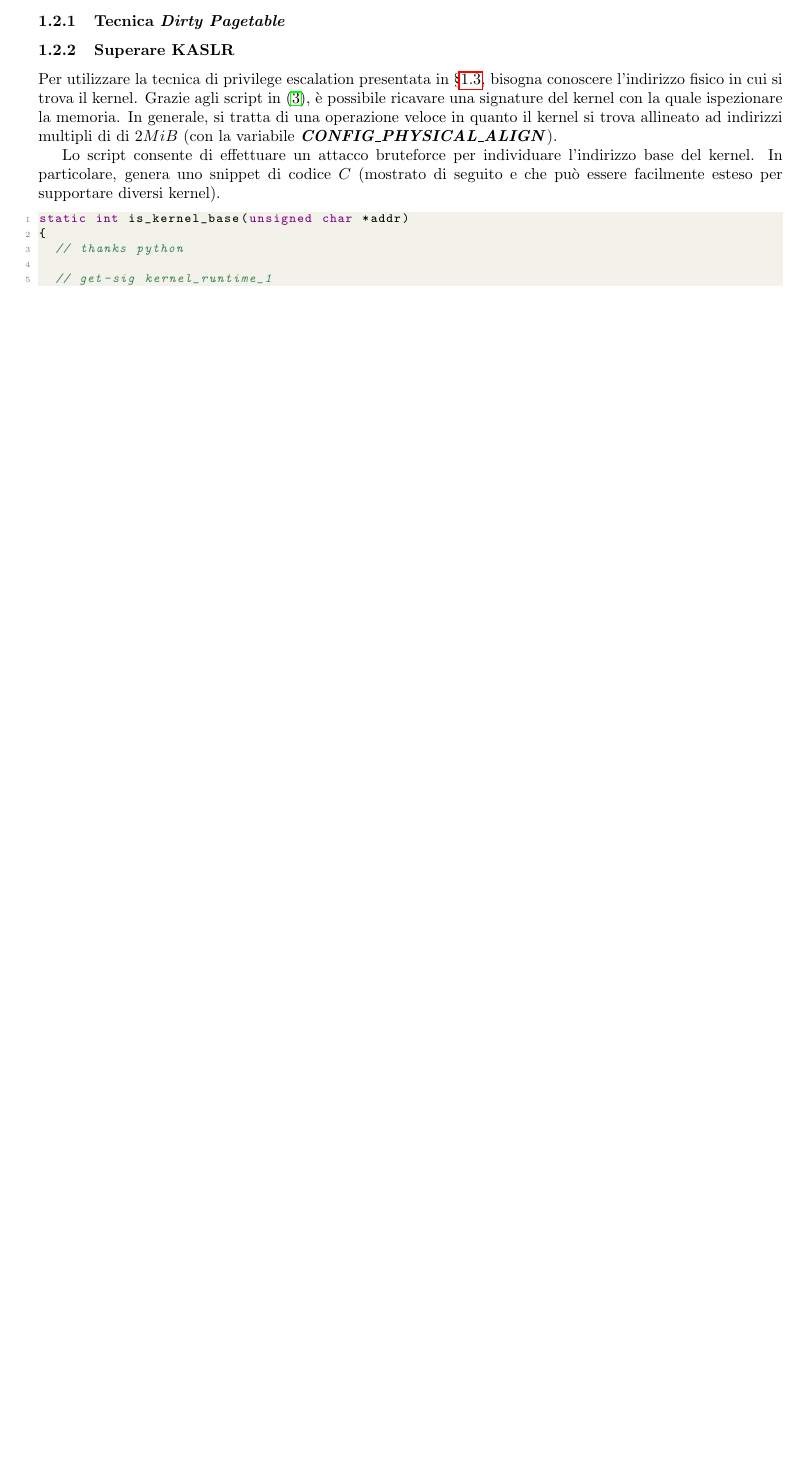
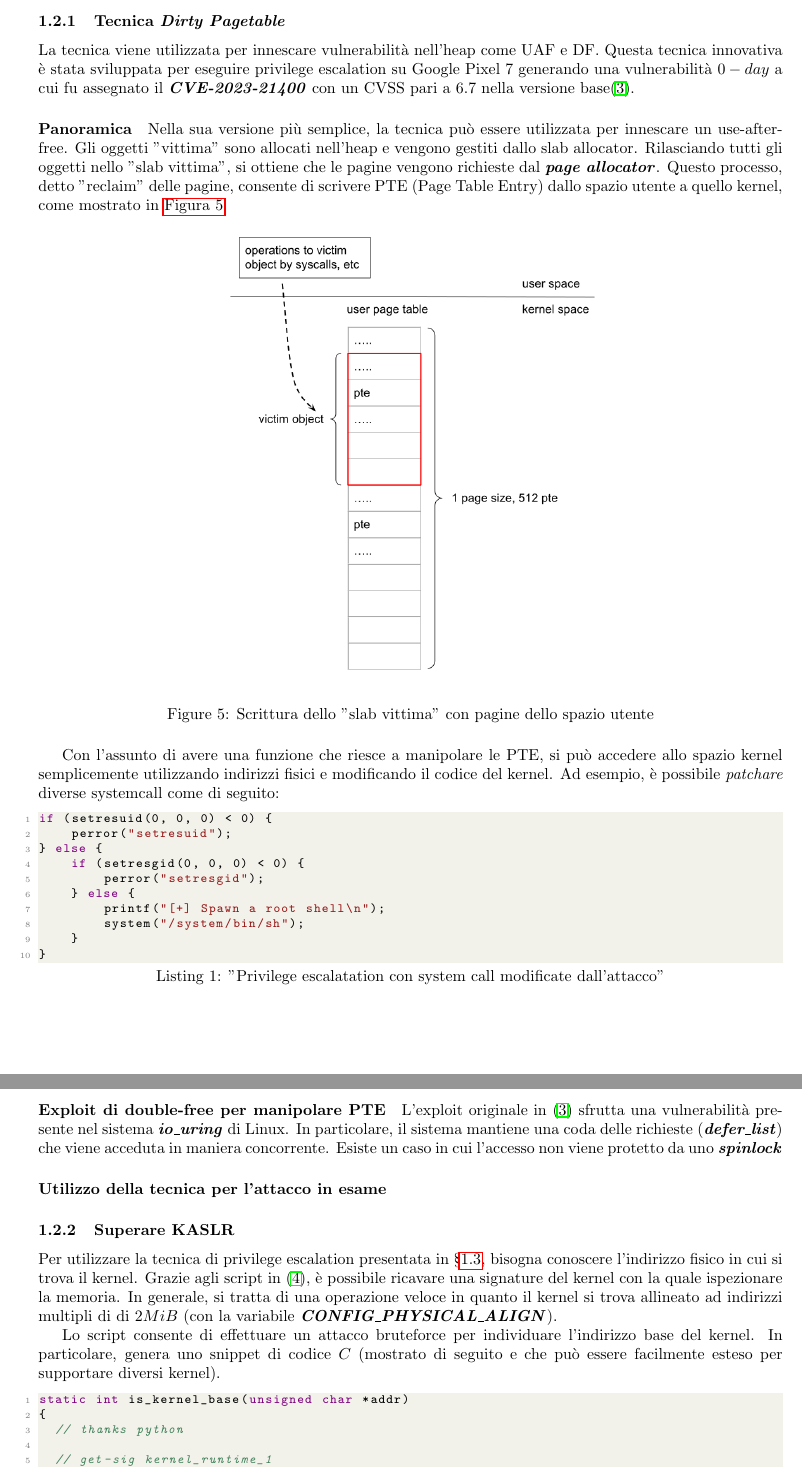
Before and after one commit to alarmfox/network-security, a LaTeX document (docs/main.tex): part of page 7 of 15 before the commit and two parts of pages 7 and 8 of 16 after it, the two joined at a grey line, cut so that both start at the same text, the shorter picture padded with empty space. Compiled offline with pdfLaTeX.

Commit message:
Checkpoint

```diff
--- a/docs/main.tex
+++ b/docs/main.tex
@@ -216,8 +198,50 @@ buddy allocator forzando un'operazione di drain seguita da una di refill.
 
 \clearpage
 
+\subsubsection{Tecnica \textit{Dirty Pagetable}}
+La tecnica viene utilizzata per innescare vulnerabilità nell'heap come UAF e DF. Questa
+tecnica innovativa è stata sviluppata per eseguire privilege escalation su Google Pixel 7
+generando una vulnerabilità $0-day$ a cui fu assegnato il \textbf{\textit{CVE-2023-21400}}
+con un CVSS pari a $6.7$ nella versione base\cite{DirtyPageTable}.
 
-\subsubsection{Tecnica \textit{Dirty Pagetable}}
+\paragraph{Panoramica} Nella sua versione più semplice, la tecnica può essere utilizzata per
+innescare un use-after-free. Gli oggetti "vittima" sono allocati nell'heap e vengono gestiti
+dallo slab allocator. Rilasciando tutti gli oggetti nello "slab vittima", si ottiene che le
+pagine vengono richieste dal \textbf{\textit{page allocator}}. Questo processo,
+detto "reclaim" delle pagine, consente di scrivere PTE (Page Table Entry) dallo spazio
+utente a quello kernel, come mostrato in \cref{fig:occupy-dpt}.
+
+\begin{figure}[h]
+  \begin{center}
+    \includegraphics[width=.5\textwidth]{figures/ch1/pic1_occupy_with_pagetable.png}
+  \end{center}
+  \caption{Scrittura dello "slab vittima" con pagine dello spazio utente}\label{fig:occupy-dpt}
+\end{figure}
+Con l'assunto di avere una funzione che riesce a manipolare le PTE, si può accedere
+allo spazio kernel semplicemente utilizzando indirizzi fisici e modificando il codice del kernel.
+Ad esempio, è possibile \textit{patchare} diverse systemcall come di seguito:
+
+
+\begin{lstlisting}[language=C,style=CStyle,caption="Privilege escalatation con system call modificate dall'attacco"]
+if (setresuid(0, 0, 0) < 0) {
+    perror("setresuid");
+} else {
+    if (setresgid(0, 0, 0) < 0) {
+        perror("setresgid");
+    } else {
+        printf("[+] Spawn a root shell\n");
+        system("/system/bin/sh");
+    }
+}
+\end{lstlisting}
+
+\paragraph{Exploit di double-free per manipolare PTE} L'exploit originale in \cite{DirtyPageTable}
+sfrutta una vulnerabilità presente nel sistema \textbf{\textit{io\_uring}} di Linux.
+In particolare, il sistema mantiene una coda delle richieste (\textbf{\textit{defer\_list}})
+che viene acceduta in maniera concorrente. Esiste un caso in cui l'accesso non viene protetto
+da uno \textbf{\textit{spinlock}}
+
+\paragraph{Utilizzo della tecnica per l'attacco in esame}
 
 \subsubsection{Superare KASLR}
 Per utilizzare la tecnica di privilege escalation presentata in \cref{s:pe-linux},
```
Also changed, not shown: docs/figures/ch1/pic1_occupy_with_pagetable.png (added), docs/main.tex (31 more changed lines).
